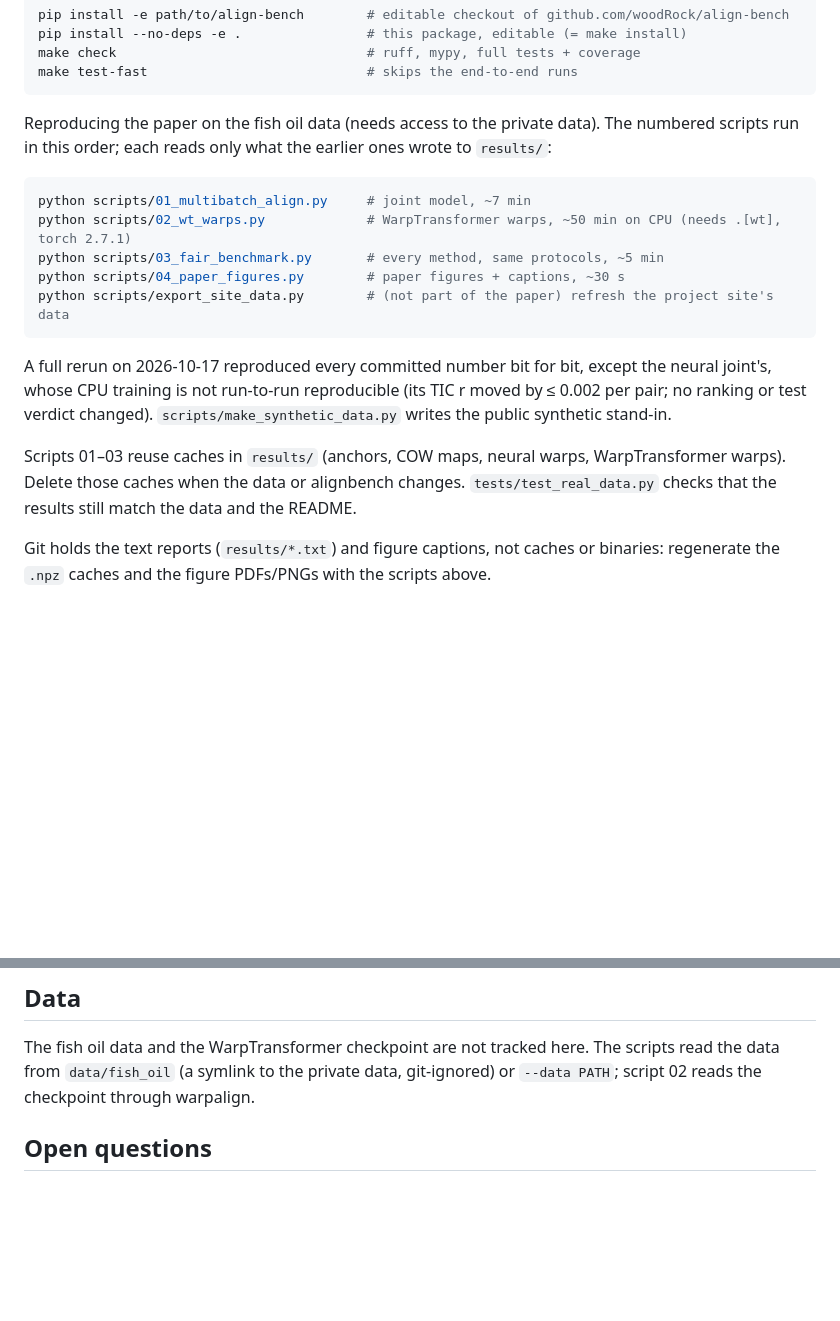
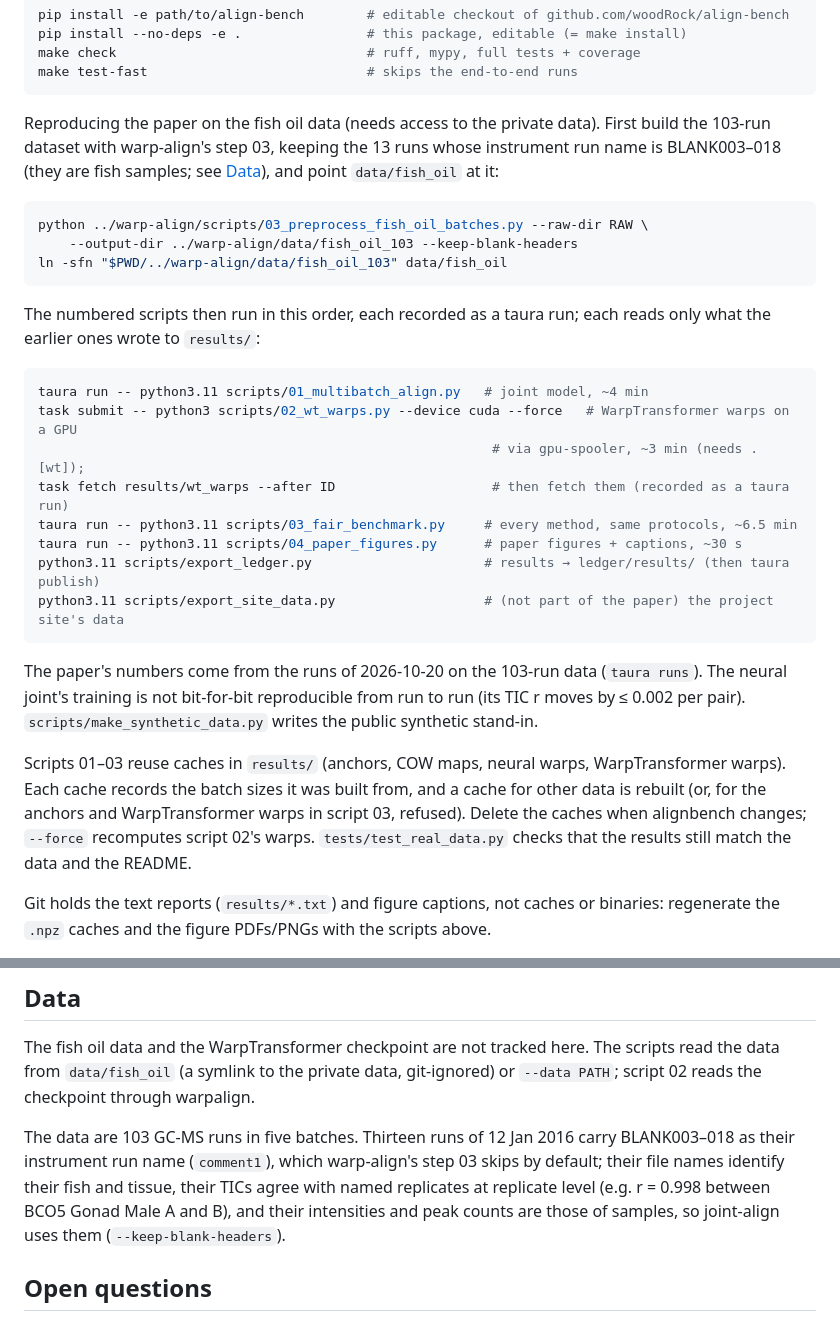
Before and after one commit to woodRock/joint-align, a Markdown page: README.md, 2 parts joined by grey strips. Rendered like a GitHub page; blank space fills up the shorter version.

Commit message:
README: how to rebuild the 103-run data, rerun under taura and gpu-spooler
Co-Authored-By: Claude Opus 5.5 <noreply@anthropic.com>

````diff
--- a/README.md
+++ b/README.md
@@ -303,23 +303,38 @@ make check                                # ruff, mypy, full tests + coverage
 make test-fast                            # skips the end-to-end runs
 ```
 
-Reproducing the paper on the fish oil data (needs access to the private data). The numbered
-scripts run in this order; each reads only what the earlier ones wrote to `results/`:
+Reproducing the paper on the fish oil data (needs access to the private data). First build the
+103-run dataset with warp-align's step 03, keeping the 13 runs whose instrument run name is
+BLANK003–018 (they are fish samples; see [Data](#data)), and point `data/fish_oil` at it:
 
 ```bash
-python scripts/01_multibatch_align.py     # joint model, ~7 min
-python scripts/02_wt_warps.py             # WarpTransformer warps, ~50 min on CPU (needs .[wt], torch 2.7.1)
-python scripts/03_fair_benchmark.py       # every method, same protocols, ~5 min
-python scripts/04_paper_figures.py        # paper figures + captions, ~30 s
-python scripts/export_site_data.py        # (not part of the paper) refresh the project site's data
+python ../warp-align/scripts/03_preprocess_fish_oil_batches.py --raw-dir RAW \
+    --output-dir ../warp-align/data/fish_oil_103 --keep-blank-headers
+ln -sfn "$PWD/../warp-align/data/fish_oil_103" data/fish_oil
 ```
 
-A full rerun on 2026-10-17 reproduced every committed number bit for bit, except the neural joint's,
-whose CPU training is not run-to-run reproducible (its TIC r moved by ≤ 0.002 per pair; no ranking or
-test verdict changed). `scripts/make_synthetic_data.py` writes the public synthetic stand-in.
+The numbered scripts then run in this order, each recorded as a taura run; each reads only what
+the earlier ones wrote to `results/`:
+
+```bash
+taura run -- python3.11 scripts/01_multibatch_align.py   # joint model, ~4 min
+task submit -- python3 scripts/02_wt_warps.py --device cuda --force   # WarpTransformer warps on a GPU
+                                                          # via gpu-spooler, ~3 min (needs .[wt]);
+task fetch results/wt_warps --after ID                    # then fetch them (recorded as a taura run)
+taura run -- python3.11 scripts/03_fair_benchmark.py     # every method, same protocols, ~6.5 min
+taura run -- python3.11 scripts/04_paper_figures.py      # paper figures + captions, ~30 s
+python3.11 scripts/export_ledger.py                      # results → ledger/results/ (then taura publish)
+python3.11 scripts/export_site_data.py                   # (not part of the paper) the project site's data
+```
+
+The paper's numbers come from the runs of 2026-10-20 on the 103-run data (`taura runs`). The neural
+joint's training is not bit-for-bit reproducible from run to run (its TIC r moves by ≤ 0.002 per
+pair). `scripts/make_synthetic_data.py` writes the public synthetic stand-in.
 
 Scripts 01–03 reuse caches in `results/` (anchors, COW maps, neural warps, WarpTransformer warps).
-Delete those caches when the data or alignbench changes. `tests/test_real_data.py` checks that
+Each cache records the batch sizes it was built from, and a cache for other data is rebuilt (or,
+for the anchors and WarpTransformer warps in script 03, refused). Delete the caches when
+alignbench changes; `--force` recomputes script 02's warps. `tests/test_real_data.py` checks that
 the results still match the data and the README.
 
 Git holds the text reports (`results/*.txt`) and figure captions, not caches or binaries:
@@ -373,6 +388,12 @@ The fish oil data and the WarpTransformer checkpoint are not tracked here. The s
 data from `data/fish_oil` (a symlink to the private data, git-ignored) or `--data PATH`; script 02
 reads the checkpoint through warpalign.
 
+The data are 103 GC-MS runs in five batches. Thirteen runs of 12 Jan 2016 carry BLANK003–018 as
+their instrument run name (`comment1`), which warp-align's step 03 skips by default; their file
+names identify their fish and tissue, their TICs agree with named replicates at replicate level
+(e.g. r = 0.998 between BCO5 Gonad Male A and B), and their intensities and peak counts are those
+of samples, so joint-align uses them (`--keep-blank-headers`).
+
 ## Open questions
 
 - **Calibrated uncertainty.** Conformal scaling of the predictive intervals, or a probabilistic
````
